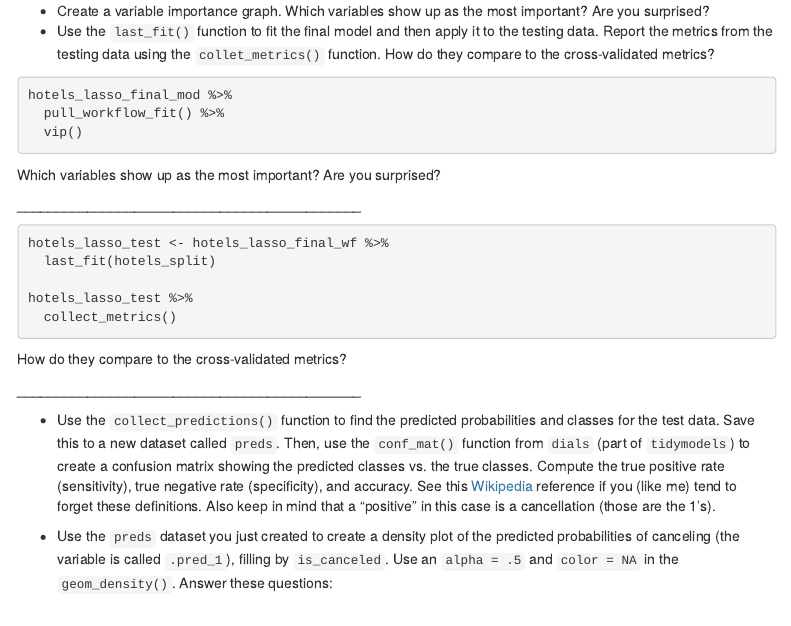
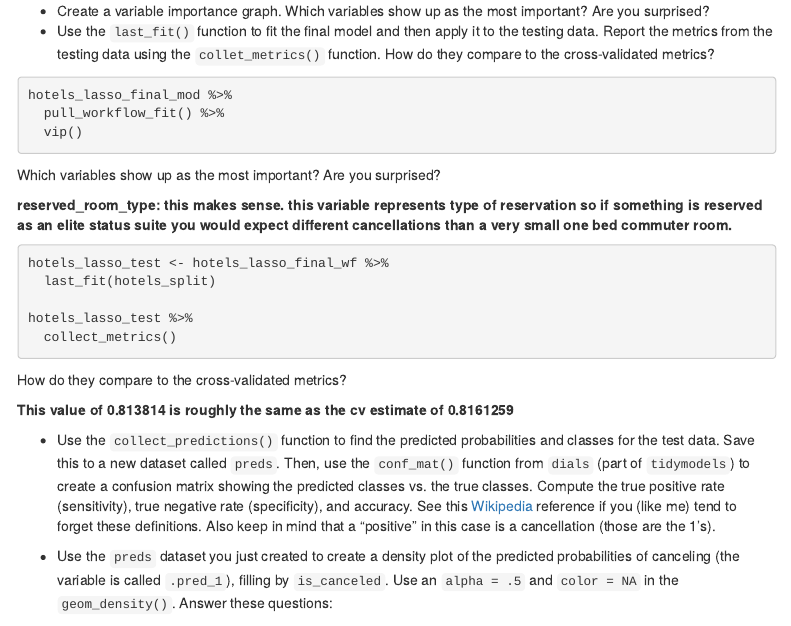
Before and after one commit to apalma127/assignment-2, an R Markdown document (02_assignment_PALMA.Rmd): the page in a window 1100 px wide, from 5040 px down. Rendered offline with R 4.5, knitr and Pandoc, with nearby package versions; the code chunks are not run, so their results and figures are left out; menus at the side of the page are left out.

Commit message:
started q7

````diff
--- a/02_assignment_PALMA.Rmd
+++ b/02_assignment_PALMA.Rmd
@@ -295,7 +295,7 @@ hotels_lasso_final_mod %>%
 
 Which variables show up as the most important? Are you surprised?
 
-**____________________________________________**
+**reserved_room_type:  this makes sense.  this variable represents type of reservation so if something is reserved as an elite status suite you would expect different cancellations than a very small one bed commuter room.**
 
 
 ```{r}
@@ -309,7 +309,7 @@ hotels_lasso_test %>%
 
 How do they compare to the cross-validated metrics?
 
-**____________________________________________**
+**This value of 0.813814 is roughly the same as the cv estimate of 0.8161259**
 
 
 * Use the `collect_predictions()` function to find the predicted probabilities and classes for the test data. Save this to a new dataset called `preds`. Then, use the `conf_mat()` function from `dials` (part of `tidymodels`) to create a confusion matrix showing the predicted classes vs. the true classes. Compute the true positive rate (sensitivity), true negative rate (specificity), and accuracy. See this [Wikipedia](https://en.wikipedia.org/wiki/Confusion_matrix) reference if you (like me) tend to forget these definitions. Also keep in mind that a "positive" in this case is a cancellation (those are the 1's).
````
